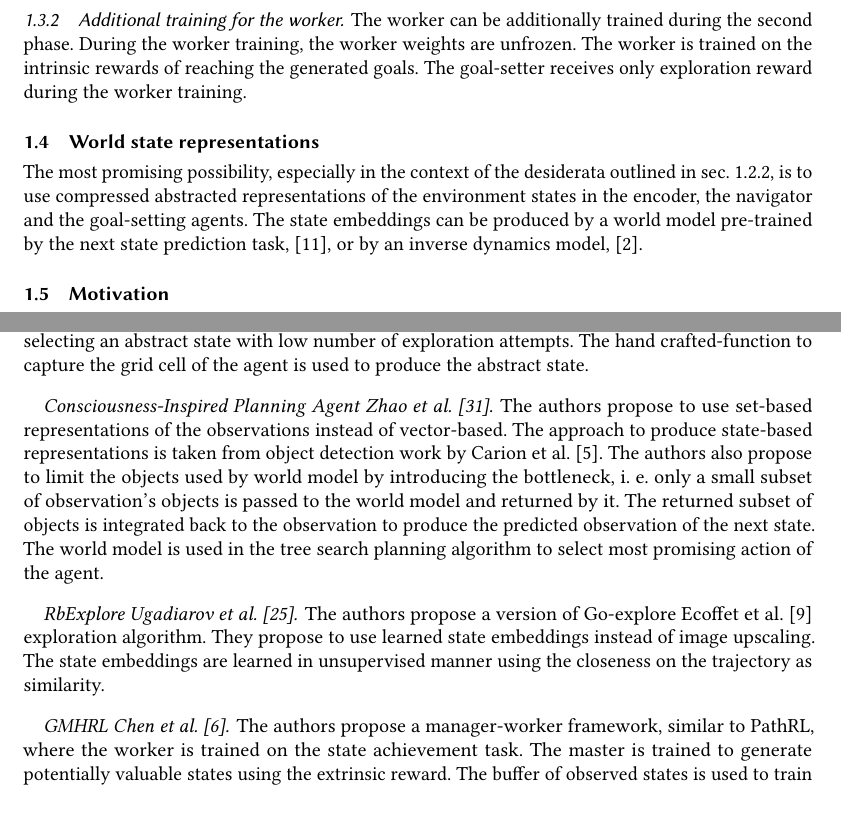
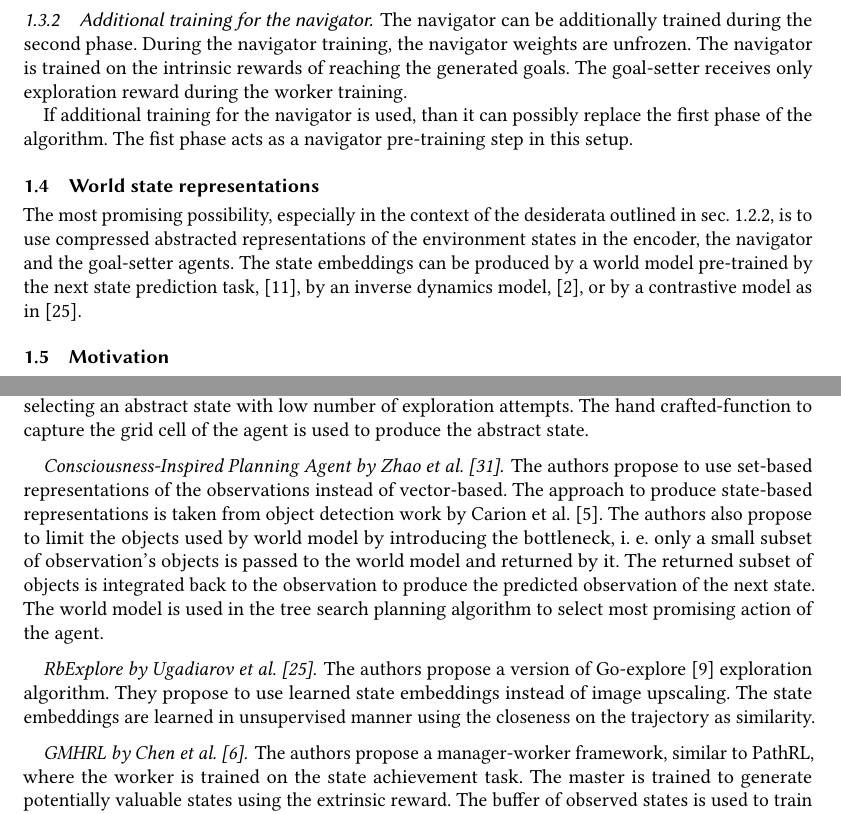
Before and after one commit to dllllb/pathrl, a LaTeX paper (main.tex): two parts of pages 3 and 8 of 10, joined at a grey line, cut so that both start at the same text. Compiled offline with pdfLaTeX.

Commit message:
Update on Overleaf.

```diff
--- a/main.tex
+++ b/main.tex
@@ -116,13 +116,15 @@ In this scheme $G$ is encouraged to propose queries for states of two kinds: \em
 %
 The combination of curiosity reward scheme and navigator agent have some parallels with Go-explore algorithm~\citep{ecoffet_first_2021}, where the navigation is done via virtual environment resets.
 
-\subsubsection{Additional training for the worker}
+\subsubsection{Additional training for the navigator}
 
-The worker can be additionally trained during the second phase. During the worker training, the worker weights are unfrozen. The worker is trained on the intrinsic rewards of reaching the generated goals. The goal-setter receives only exploration reward during the worker training.
+The navigator can be additionally trained during the second phase. During the navigator training, the navigator weights are unfrozen. The navigator is trained on the intrinsic rewards of reaching the generated goals. The goal-setter receives only exploration reward during the worker training.
+
+If additional training for the navigator is used, than it can possibly replace the first phase of the algorithm. The fist phase acts as a navigator pre-training step in this setup.
 
 \subsection{World state representations}
 
-The most promising possibility, especially in the context of the desiderata outlined in sec.~\ref{ssub:navigation_reward}, is to use compressed abstracted representations of the environment states in the encoder, the navigator and the goal-setting agents. The state embeddings can be produced by a world model pre-trained by the next state prediction task, \citep{ha_recurrent_2018}, or by an inverse dynamics model, \citep{badia_never_2020}.
+The most promising possibility, especially in the context of the desiderata outlined in sec.~\ref{ssub:navigation_reward}, is to use compressed abstracted representations of the environment states in the encoder, the navigator and the goal-setter agents. The state embeddings can be produced by a world model pre-trained by the next state prediction task, \citep{ha_recurrent_2018}, by an inverse dynamics model, \citep{badia_never_2020}, or by a contrastive model as in \citep{Ugadiarov2021LongTermEI}.
 
 \subsection{Motivation}
 
@@ -392,19 +394,19 @@ Authors propose to to use manager-worker scheme where manager work in the space
 
 % paragraph abstract (end)
 
-\paragraph{Consciousness-Inspired Planning Agent \citet{Zhao2021ACP}}
+\paragraph{Consciousness-Inspired Planning Agent by \citet{Zhao2021ACP}}
 
 The authors propose to use set-based representations of the observations instead of vector-based. The approach to produce state-based representations is taken from object detection work by \citet{Carion2020EndtoEndOD}. The authors also propose to limit the objects used by world model by introducing the bottleneck, i. e. only a small subset of observation's objects is passed to the world model and returned by it. The returned subset of objects is integrated back to the observation to produce the predicted observation of the next state. The world model is used in the tree search planning algorithm to select most promising action of the agent.
 
 % paragraph consciousness (end)
 
-\paragraph{RbExplore \citet{Ugadiarov2021LongTermEI}}
+\paragraph{RbExplore by \citet{Ugadiarov2021LongTermEI}}
 
-The authors propose a version of Go-explore~\citet{ecoffet_first_2021} exploration algorithm. They propose to use learned state embeddings instead of image upscaling. The state embeddings are learned in unsupervised manner using the closeness on the trajectory as similarity.
+The authors propose a version of Go-explore~\citep{ecoffet_first_2021} exploration algorithm. They propose to use learned state embeddings instead of image upscaling. The state embeddings are learned in unsupervised manner using the closeness on the trajectory as similarity.
 
 % paragraph consciousness (end)
 
-\paragraph{GMHRL \citet{chen2019learning}}
+\paragraph{GMHRL by \citet{chen2019learning}}
 
 The authors propose a manager-worker framework, similar to PathRL, where the worker is trained on the state achievement task. The master is trained to generate potentially valuable states using the extrinsic reward. The buffer of observed states is used to train worker on the attainable goals. The algorithm is tested in the multi-task MiniGrid environment, where the current task is explicitly passed to the manager network.
 
```
Also changed, not shown: main.tex (4 more changed lines).
